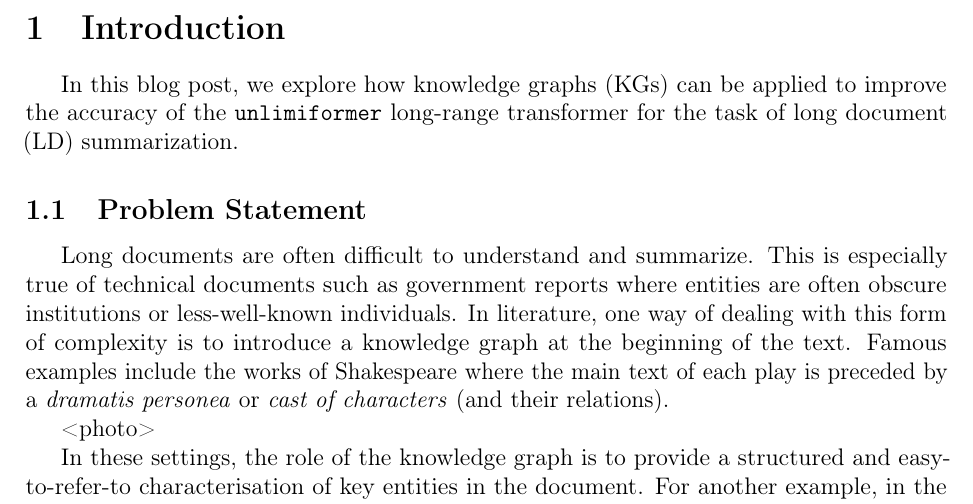
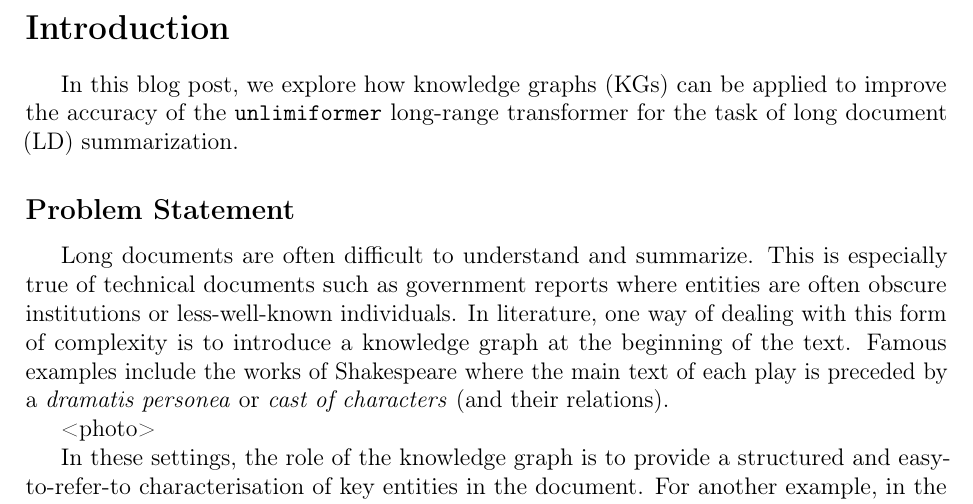
Before and after one commit to patrickocal/unlimiformer-kg, a LaTeX document (cs224w-project-report-latex/main.tex): part of page 2 of 9, cut so that both start at the same text. Compiled offline with pdfLaTeX.

Commit message:
intro section in doc

```diff
--- a/cs224w-project-report-latex/main.tex
+++ b/cs224w-project-report-latex/main.tex
@@ -137,8 +137,10 @@ Trainer This means that it uses a standard cross-entropy loss function ... adamw
 \item Table of results comparing R1, R2, RL, BERTScore F1 for the 3 experiments. Bold the best performers.
 \end{enumerate}
 
-\section{Introduction} \input{sections/introduction}
-\subsection{Problem Statement}
+\section*{Introduction}
+In this blog post, we explore how knowledge graphs (KGs) can be applied to improve the accuracy of the \texttt{unlimiformer} long-range transformer for the task of long document (LD) summarization.
+
+\subsection*{Problem Statement}
 
 Long documents are often difficult to understand and summarize. This is
 especially true of technical documents such as government reports where
```
Also changed, not shown: cs224w-project-report-latex/main.pdf.
